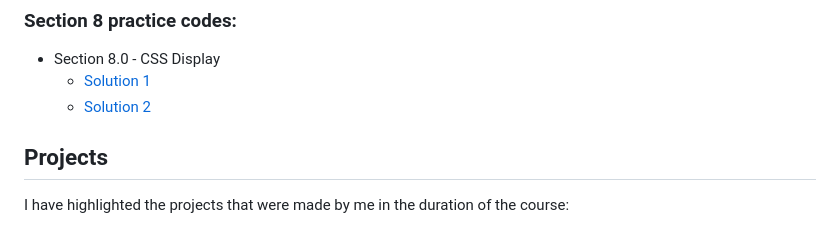
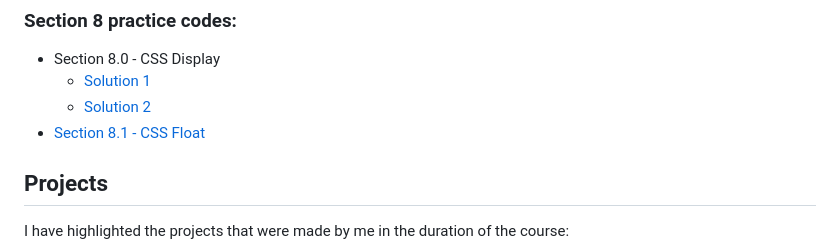
Before and after one commit to Gonpachiro-Kun/Web-Development-Course, a Markdown page: README.md, the part around the change. Drawn GitHub-style.

```diff
--- a/README.md
+++ b/README.md
@@ -62,6 +62,7 @@ This section will have all the codes that were taught in the section
 - Section 8.0 - CSS Display
   - [Solution 1](./Section_8/8.0_CSS_Display/index_for_goal1.html) <br />
   - [Solution 2](./Section_8/8.0_CSS_Display/index_for_goal2.html) <br />
+- [Section 8.1 - CSS Float](./Section_8/8.1_CSS_Float/index.html) <br />
 
 ## Projects
 
```
